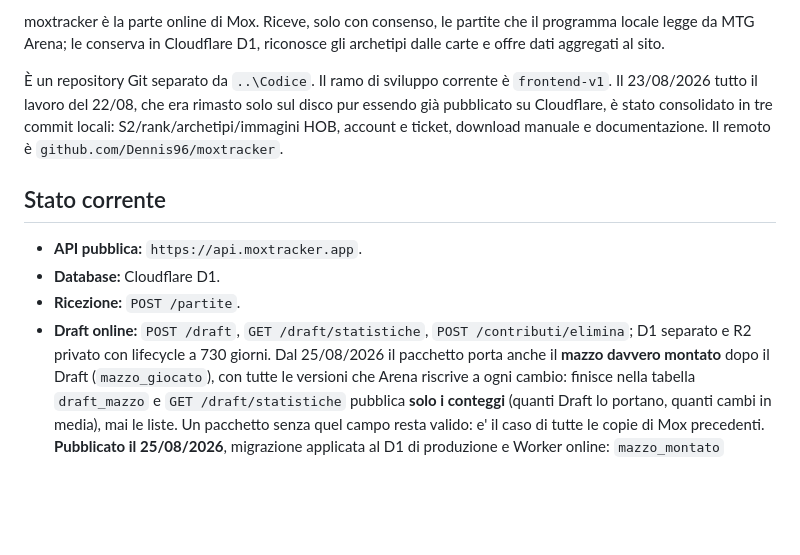
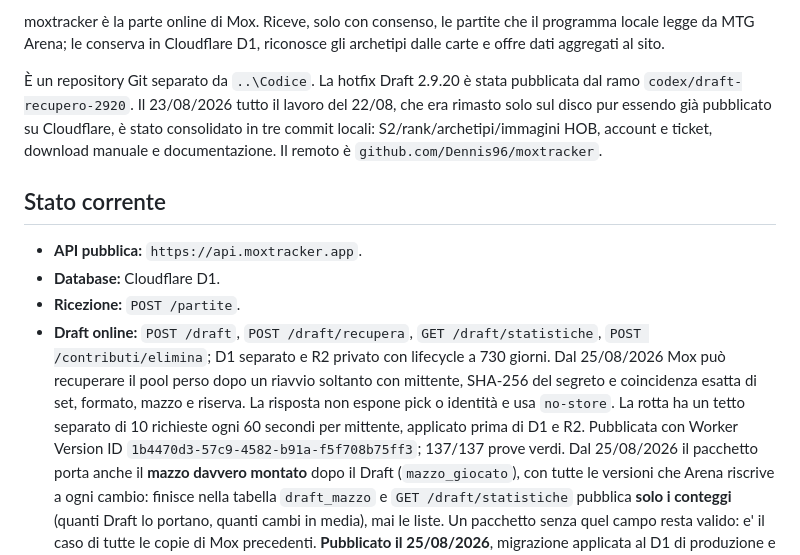
Before and after one commit to Dennis96/moxtracker, a Markdown page: LEGGIMI.md, the part around one of its changes. GitHub-like rendering; blank space fills up the shorter version.

Commit message:
Registra la pubblicazione del recupero Draft

```diff
--- a/LEGGIMI.md
+++ b/LEGGIMI.md
@@ -7,9 +7,10 @@ moxtracker è la parte online di Mox. Riceve, solo con consenso, le partite che
 il programma locale legge da MTG Arena; le conserva in Cloudflare D1, riconosce
 gli archetipi dalle carte e offre dati aggregati al sito.
 
-È un repository Git separato da `..\Codice`. Il ramo di sviluppo corrente è
-`frontend-v1`. Il 23/08/2026 tutto il lavoro del 22/08, che era rimasto solo
-sul disco pur essendo già pubblicato su Cloudflare, è stato consolidato in tre
+È un repository Git separato da `..\Codice`. La hotfix Draft 2.9.20 è stata
+pubblicata dal ramo `codex/draft-recupero-2920`. Il 23/08/2026 tutto il lavoro
+del 22/08, che era rimasto solo sul disco pur essendo già pubblicato su
+Cloudflare, è stato consolidato in tre
 commit locali: S2/rank/archetipi/immagini HOB, account e ticket, download
 manuale e documentazione. Il remoto è `github.com/Dennis96/moxtracker`.
 
@@ -18,8 +19,14 @@ manuale e documentazione. Il remoto è `github.com/Dennis96/moxtracker`.
 - **API pubblica:** `https://api.moxtracker.app`.
 - **Database:** Cloudflare D1.
 - **Ricezione:** `POST /partite`.
-- **Draft online:** `POST /draft`, `GET /draft/statistiche`,
+- **Draft online:** `POST /draft`, `POST /draft/recupera`, `GET /draft/statistiche`,
   `POST /contributi/elimina`; D1 separato e R2 privato con lifecycle a 730 giorni.
+  Dal 25/08/2026 Mox può recuperare il pool perso dopo un riavvio soltanto con
+  mittente, SHA-256 del segreto e coincidenza esatta di set, formato, mazzo e
+  riserva. La risposta non espone pick o identità e usa `no-store`. La rotta ha
+  un tetto separato di 10 richieste ogni 60 secondi per mittente, applicato
+  prima di D1 e R2. Pubblicata con Worker Version ID
+  `1b4470d3-57c9-4582-b91a-f5f708b75ff3`; 137/137 prove verdi.
   Dal 25/08/2026 il pacchetto porta anche il **mazzo davvero montato** dopo il
   Draft (`mazzo_giocato`), con tutte le versioni che Arena riscrive a ogni
   cambio: finisce nella tabella `draft_mazzo` e `GET /draft/statistiche`
```
Also changed, not shown: other parts of LEGGIMI.md (+1 -1 lines).
